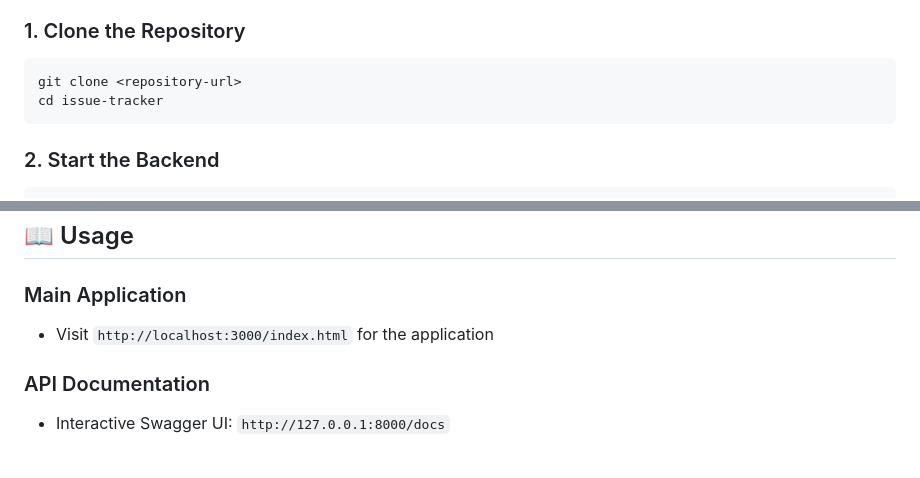
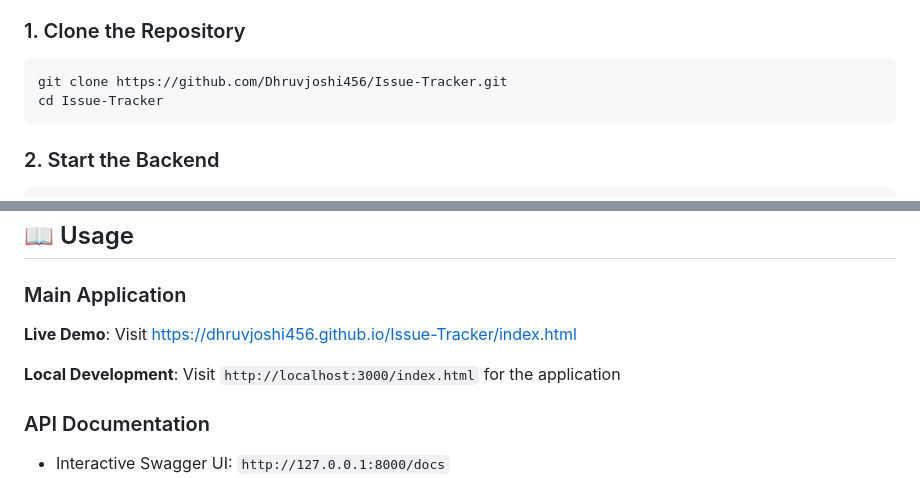
Before and after one commit to Dhruvjoshi456/Issue-Tracker, a Markdown page: README.md, 2 parts joined by grey strips. GitHub-like rendering; blank space fills up the shorter version.

Commit message:
Add GitHub Pages live demo URL

````diff
--- a/README.md
+++ b/README.md
@@ -69,8 +69,8 @@ issue-tracker/
 ### 1. Clone the Repository
 
 ```bash
-git clone <repository-url>
-cd issue-tracker
+git clone https://github.com/Dhruvjoshi456/Issue-Tracker.git
+cd Issue-Tracker
 ```
 
 ### 2. Start the Backend
@@ -95,7 +95,9 @@ python -m http.server 3000
 
 ### Main Application
 
-- Visit `http://localhost:3000/index.html` for the application
+**Live Demo**: Visit [https://dhruvjoshi456.github.io/Issue-Tracker/index.html](https://dhruvjoshi456.github.io/Issue-Tracker/index.html)
+
+**Local Development**: Visit `http://localhost:3000/index.html` for the application
 
 ### API Documentation
 
````
